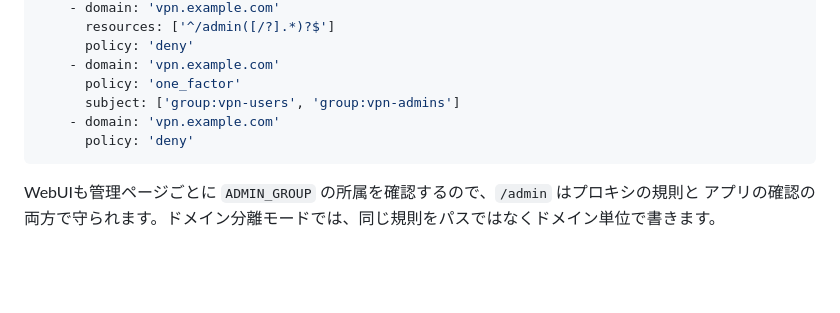
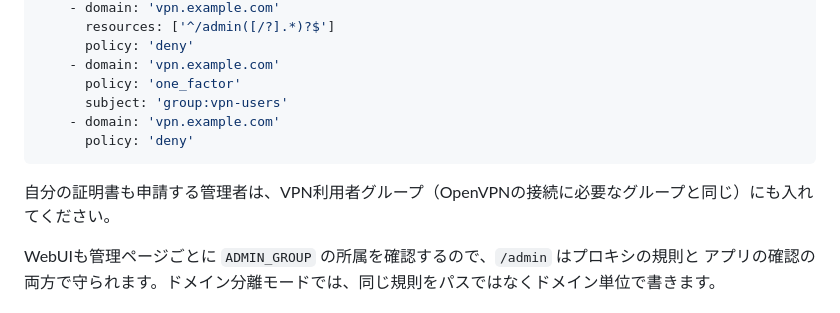
Before and after one commit to tarou0080/openvpn-ldap-webui, a Markdown page: docs/SETUP.ja.md, the part around the change. Rendered like a GitHub page; blank space fills up the shorter version.

Commit message:
docs: Authelia example keeps the user portal to the VPN user group
Co-Authored-By: Claude Opus 5.5 <noreply@anthropic.com>

````diff
--- a/docs/SETUP.ja.md
+++ b/docs/SETUP.ja.md
@@ -274,10 +274,12 @@ access_control:
       policy: 'deny'
     - domain: 'vpn.example.com'
       policy: 'one_factor'
-      subject: ['group:vpn-users', 'group:vpn-admins']
+      subject: 'group:vpn-users'
     - domain: 'vpn.example.com'
       policy: 'deny'
 ```
+
+自分の証明書も申請する管理者は、VPN利用者グループ（OpenVPNの接続に必要なグループと同じ）にも入れてください。
 
 WebUIも管理ページごとに `ADMIN_GROUP` の所属を確認するので、`/admin` はプロキシの規則と
 アプリの確認の両方で守られます。ドメイン分離モードでは、同じ規則をパスではなくドメイン単位で書きます。
````
Also changed, not shown: docs/SETUP.md (+4 -1 lines).
